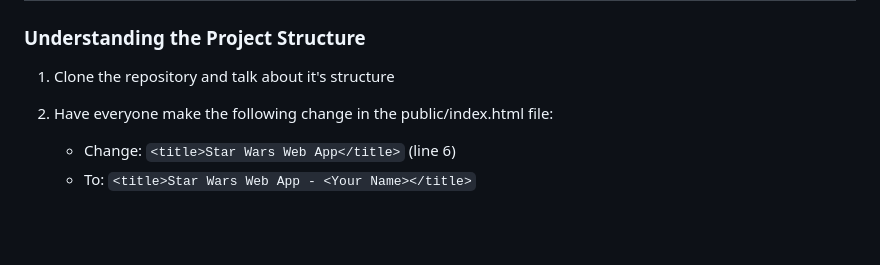
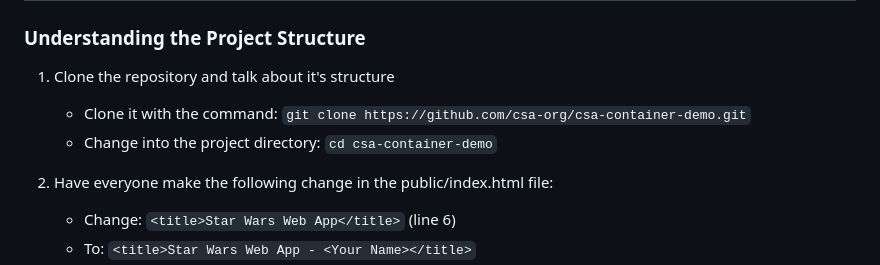
Before and after one commit to csa-org/csa-container-demo, a Markdown page: README.md, the part around the change. Rendered like a GitHub page; blank space fills up the shorter version.

Commit message:
Last minute push

```diff
--- a/README.md
+++ b/README.md
@@ -12,6 +12,8 @@ This is a simple website that demonstrates how to containerize a website using D
 
 ### Understanding the Project Structure
 1. Clone the repository and talk about it's structure
+    - Clone it with the command: `git clone https://github.com/csa-org/csa-container-demo.git`
+    - Change into the project directory: `cd csa-container-demo`
 
 2. Have everyone make the following change in the public/index.html file:
     - Change: `<title>Star Wars Web App</title>` (line 6)
```
